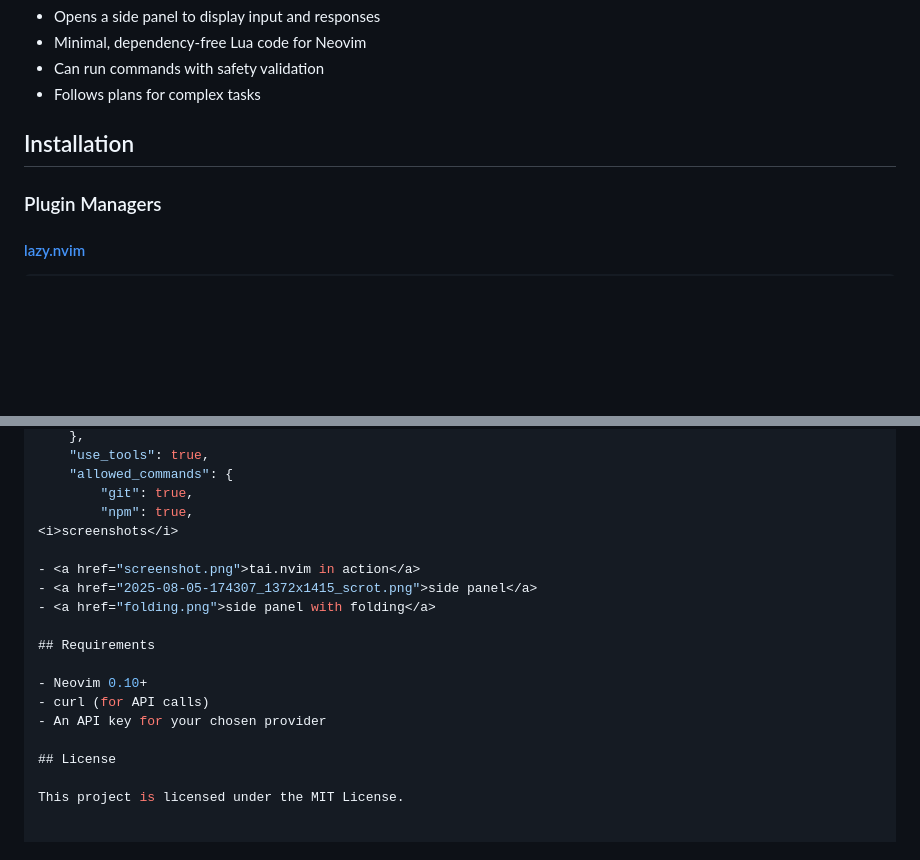
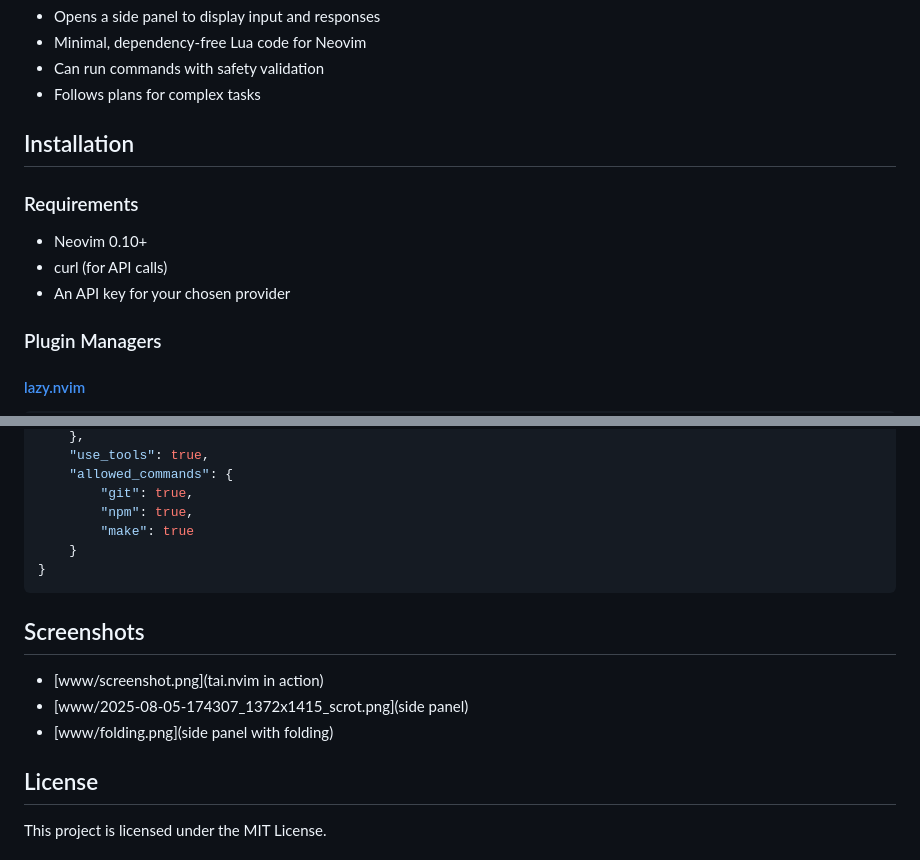
Before and after one commit to blmayer/tai, a Markdown page: README.md, 2 parts joined by grey strips. GitHub-like rendering; blank space fills up the shorter version.

````diff
--- a/README.md
+++ b/README.md
@@ -45,6 +45,13 @@ Uses intuitive bindings that make it easy to query and interact with your code o
 
 ## Installation
 
+### Requirements
+
+- Neovim 0.10+
+- curl (for API calls)
+- An API key for your chosen provider
+
+
 ### Plugin Managers
 
 #### [lazy.nvim](https://github.com/folke/lazy.nvim)
@@ -118,17 +125,17 @@ Example `.tai` file:
 	"allowed_commands": {
 		"git": true,
 		"npm": true,
-<i>screenshots</i>
+        "make": true
+    }
+}
+```
 
-- <a href="screenshot.png">tai.nvim in action</a>
-- <a href="2025-08-05-174307_1372x1415_scrot.png">side panel</a>
-- <a href="folding.png">side panel with folding</a>
+## Screenshots
 
-## Requirements
+- [www/screenshot.png](tai.nvim in action)
+- [www/2025-08-05-174307_1372x1415_scrot.png](side panel)
+- [www/folding.png](side panel with folding)
 
-- Neovim 0.10+
-- curl (for API calls)
-- An API key for your chosen provider
 
 ## License
 
````
Also changed, not shown: other parts of README.md (+1 -1 lines).
